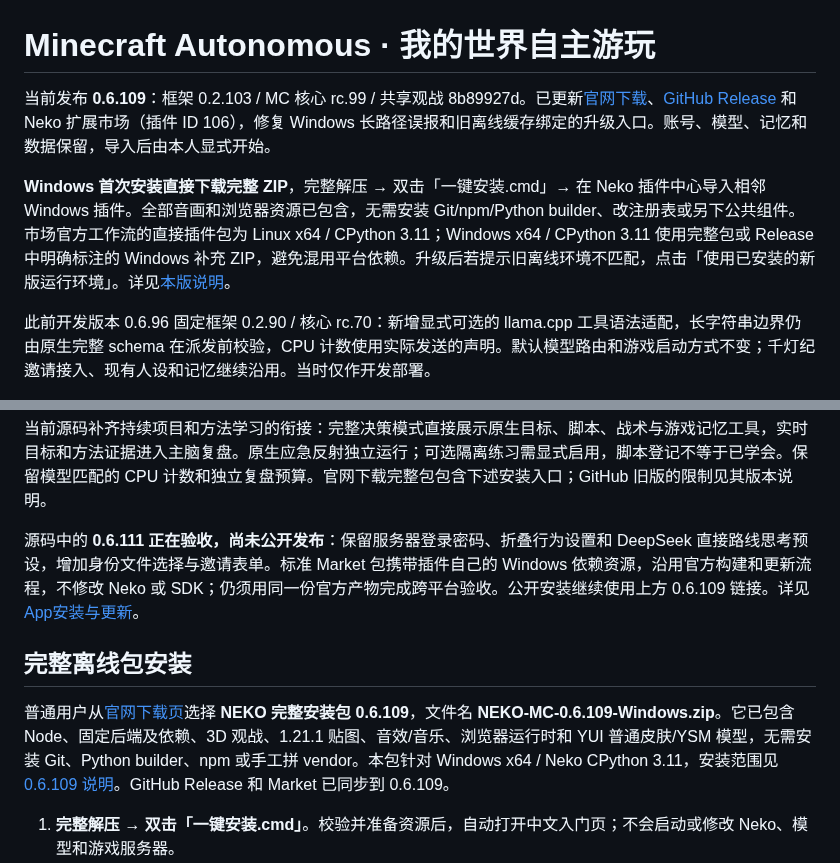
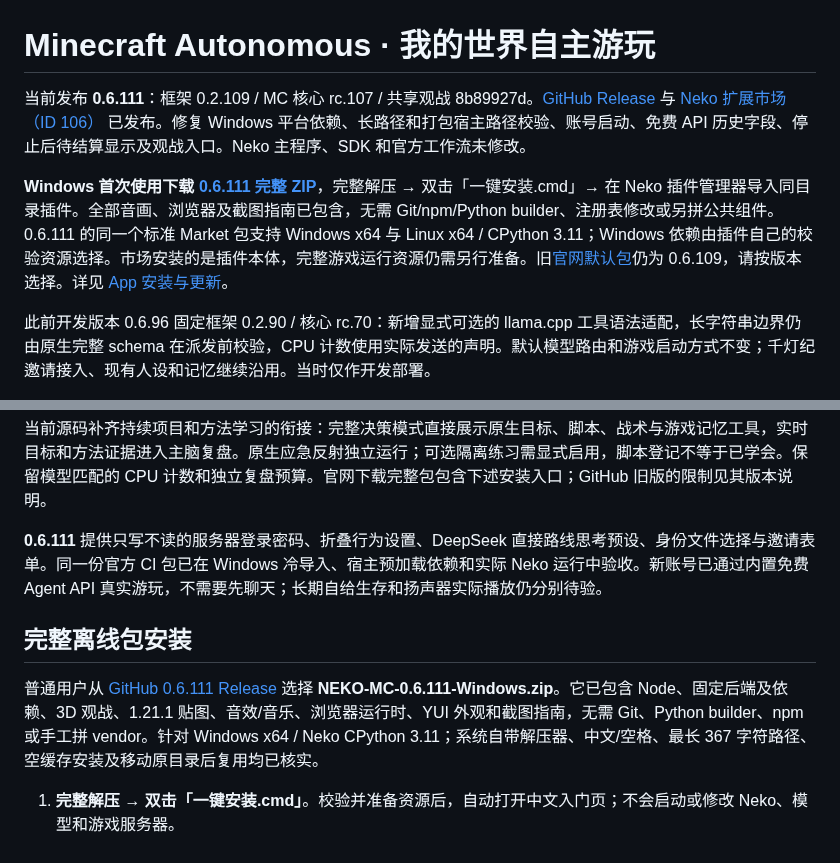
Before and after one commit to jcs130/n.e.k.o_plugin_minecraft_autonomous, a Markdown page: README.md, 2 parts joined by grey strips. GitHub-like rendering.

```diff
--- a/README.md
+++ b/README.md
@@ -1,8 +1,8 @@
 # Minecraft Autonomous · 我的世界自主游玩
 
-当前发布 **0.6.109**：框架 0.2.103 / MC 核心 rc.99 / 共享观战 8b89927d。已更新[官网下载](https://mc.kangqiang.site/downloads/neko)、[GitHub Release](https://github.com/jcs130/n.e.k.o_plugin_minecraft_autonomous/releases/tag/v0.6.109) 和 Neko 扩展市场（插件 ID 106），修复 Windows 长路径误报和旧离线缓存绑定的升级入口。账号、模型、记忆和数据保留，导入后由本人显式开始。
+当前发布 **0.6.111**：框架 0.2.109 / MC 核心 rc.107 / 共享观战 8b89927d。[GitHub Release](https://github.com/jcs130/n.e.k.o_plugin_minecraft_autonomous/releases/tag/v0.6.111) 与 [Neko 扩展市场（ID 106）](https://market.project-neko.cn/#/plugin/106) 已发布。修复 Windows 平台依赖、长路径和打包宿主路径校验、账号启动、免费 API 历史字段、停止后待结算显示及观战入口。Neko 主程序、SDK 和官方工作流未修改。
 
-**Windows 首次安装直接下载完整 ZIP**，完整解压 → 双击「一键安装.cmd」→ 在 Neko 插件中心导入相邻 Windows 插件。全部音画和浏览器资源已包含，无需安装 Git/npm/Python builder、改注册表或另下公共组件。市场官方工作流的直接插件包为 Linux x64 / CPython 3.11；Windows x64 / CPython 3.11 使用完整包或 Release 中明确标注的 Windows 补充 ZIP，避免混用平台依赖。升级后若提示旧离线环境不匹配，点击「使用已安装的新版运行环境」。详见[本版说明](docs/release-0.6.109.md)。
+**Windows 首次使用下载 [0.6.111 完整 ZIP](https://github.com/jcs130/n.e.k.o_plugin_minecraft_autonomous/releases/download/v0.6.111/NEKO-MC-0.6.111-Windows.zip)**，完整解压 → 双击「一键安装.cmd」→ 在 Neko 插件管理器导入同目录插件。全部音画、浏览器及截图指南已包含，无需 Git/npm/Python builder、注册表修改或另拼公共组件。0.6.111 的同一个标准 Market 包支持 Windows x64 与 Linux x64 / CPython 3.11；Windows 依赖由插件自己的校验资源选择。市场安装的是插件本体，完整游戏运行资源仍需另行准备。旧[官网默认包](https://mc.kangqiang.site/downloads/neko)仍为 0.6.109，请按版本选择。详见 [App 安装与更新](docs/app-install-and-update.md)。
 
 此前开发版本 0.6.96 固定框架 0.2.90 / 核心 rc.70：新增显式可选的 llama.cpp 工具语法适配，长字符串边界仍由原生完整 schema 在派发前校验，CPU 计数使用实际发送的声明。默认模型路由和游戏启动方式不变；千灯纪邀请接入、现有人设和记忆继续沿用。当时仅作开发部署。
 
@@ -16,11 +16,11 @@
 
 当前源码补齐持续项目和方法学习的衔接：完整决策模式直接展示原生目标、脚本、战术与游戏记忆工具，实时目标和方法证据进入主脑复盘。原生应急反射独立运行；可选隔离练习需显式启用，脚本登记不等于已学会。保留模型匹配的 CPU 计数和独立复盘预算。官网下载完整包包含下述安装入口；GitHub 旧版的限制见其版本说明。
 
-源码中的 **0.6.111 正在验收，尚未公开发布**：保留服务器登录密码、折叠行为设置和 DeepSeek 直接路线思考预设，增加身份文件选择与邀请表单。标准 Market 包携带插件自己的 Windows 依赖资源，沿用官方构建和更新流程，不修改 Neko 或 SDK；仍须用同一份官方产物完成跨平台验收。公开安装继续使用上方 0.6.109 链接。详见 [App安装与更新](docs/app-install-and-update.md)。
+**0.6.111** 提供只写不读的服务器登录密码、折叠行为设置、DeepSeek 直接路线思考预设、身份文件选择与邀请表单。同一份官方 CI 包已在 Windows 冷导入、宿主预加载依赖和实际 Neko 运行中验收。新账号已通过内置免费 Agent API 真实游玩，不需要先聊天；长期自给生存和扬声器实际播放仍分别待验。
 
 ## 完整离线包安装
 
-普通用户从[官网下载页](https://mc.kangqiang.site/downloads.html)选择 **NEKO 完整安装包 0.6.109**，文件名 **NEKO-MC-0.6.109-Windows.zip**。它已包含 Node、固定后端及依赖、3D 观战、1.21.1 贴图、音效/音乐、浏览器运行时和 YUI 普通皮肤/YSM 模型，无需安装 Git、Python builder、npm 或手工拼 vendor。本包针对 Windows x64 / Neko CPython 3.11，安装范围见 [0.6.109 说明](docs/install-candidate-0.6.109.md)。GitHub Release 和 Market 已同步到 0.6.109。
+普通用户从 [GitHub 0.6.111 Release](https://github.com/jcs130/n.e.k.o_plugin_minecraft_autonomous/releases/tag/v0.6.111) 选择 **NEKO-MC-0.6.111-Windows.zip**。它已包含 Node、固定后端及依赖、3D 观战、1.21.1 贴图、音效/音乐、浏览器运行时、YUI 外观和截图指南，无需 Git、Python builder、npm 或手工拼 vendor。针对 Windows x64 / Neko CPython 3.11；系统自带解压器、中文/空格、最长 367 字符路径、空缓存安装及移动原目录后复用均已核实。
 
 1. **完整解压 → 双击「一键安装.cmd」**。校验并准备资源后，自动打开中文入门页；不会启动或修改 Neko、模型和游戏服务器。
 2. **Neko 插件中心 → 导入**，选择同目录的 `.neko-plugin`。首次使用，在官方「插件 API」保存一个支持文字和工具调用的模型，并在本插件「配置」页绑定 `decision`。已有槽直接复用；支持图像时可同时绑定 `vision`。面板提供这两个页面的直接入口。
```
Also changed, not shown: other parts of README.md (+8 -4 lines), AGENTS.md (+1 -0 lines), docs/app-install-and-update.md (+3 -3 lines), docs/screenshots/0.6.111-live-3d.jpg (added), 1 other file.
